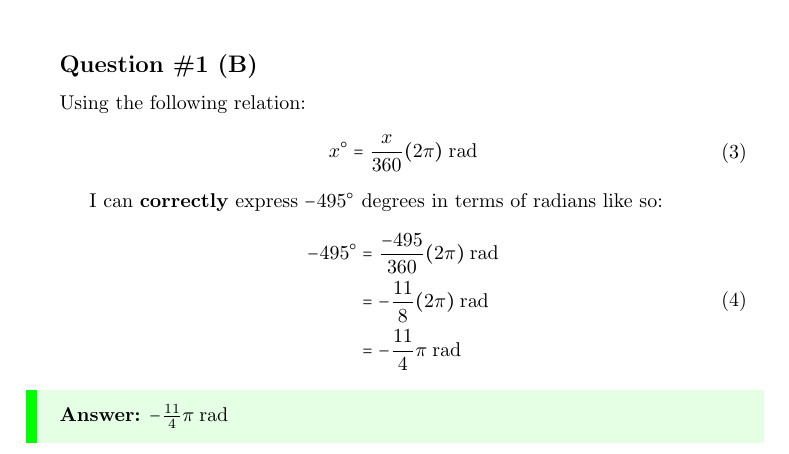
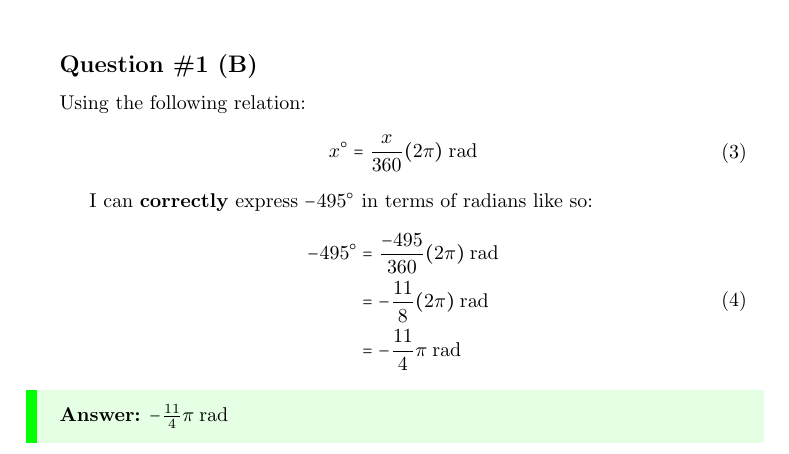
Before and after one commit to colbyn/exam-1-extra-corrections, a LaTeX document (source/main.tex, which reads source/body.tex): part of page 2 of 7, cut so that both start at the same text. Compiled offline with pdfLaTeX.

Commit message:
lots of updates

```diff
--- a/source/body.tex
+++ b/source/body.tex
@@ -78,7 +78,7 @@ x^{\circ} = \frac{x}{360} (2\pi) \; {\displaystyle {\text{rad}}}
 \end{split}
 \end{equation}
 
-I can \textbf{correctly} express $-495^\circ$ degrees in terms of radians like so:
+I can \textbf{correctly} express $-495^\circ$ in terms of radians like so:
 \begin{equation}
 \begin{split}
 -495^{\circ} &= \frac{-495}{360} (2\pi) \; {\displaystyle {\text{rad}}} \\
```
Also changed, not shown: output/main.pdf, source/main.pdf, source/body.tex (2 more changed lines).
